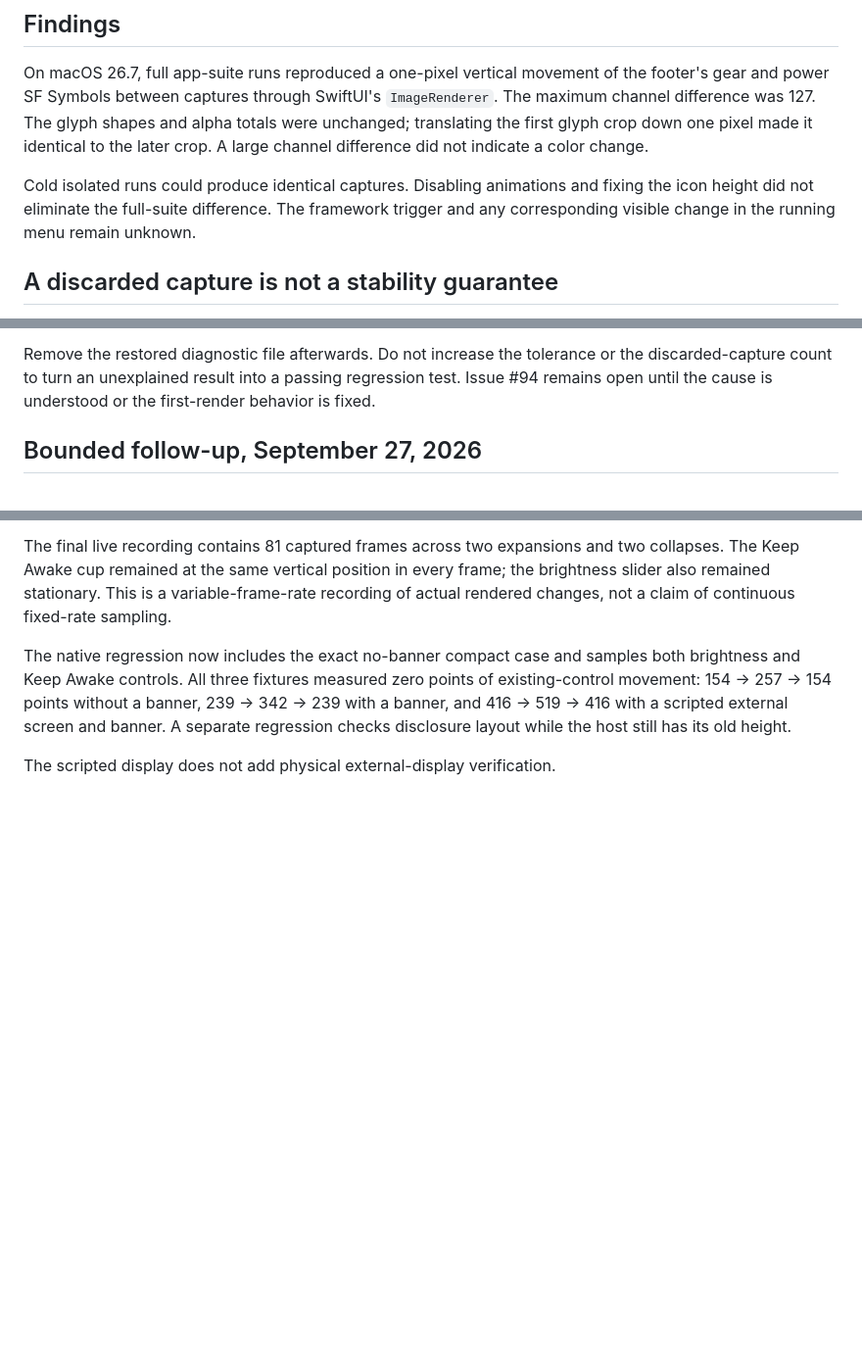
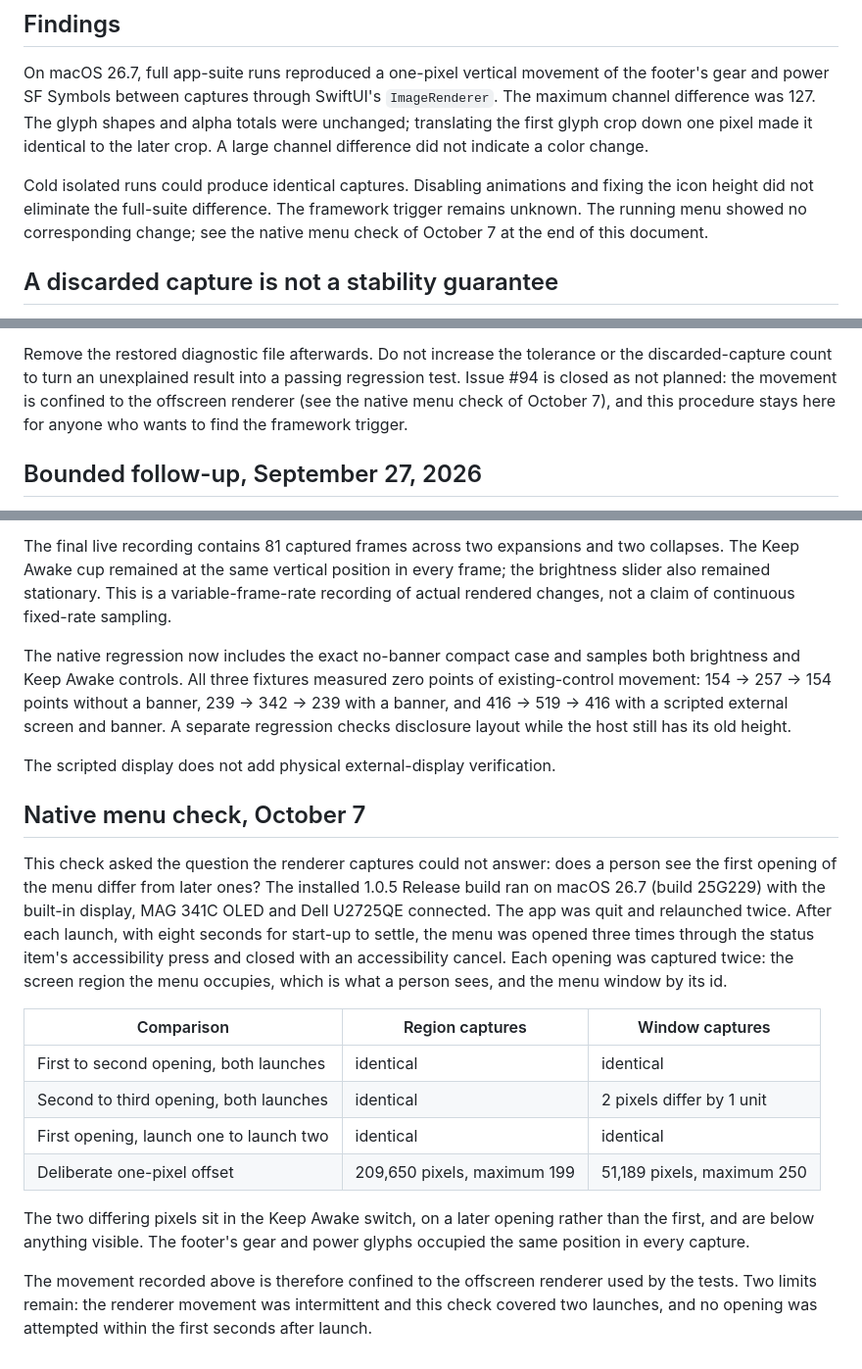
Before and after one commit to Rydersel/Candela, a Markdown page: docs/evidence/panel-rendering.md, 3 parts joined by grey strips. Shown at 98% size. Rendered like a GitHub page; blank space fills up the shorter version.

Commit message:
Record the native menu check for the first-render difference
The first panel capture in a test process places the footer glyphs differently
from later captures. Checked against the running 1.0.5 build: the first opening
of the menu matches later openings pixel for pixel across two relaunches, with a
one-pixel offset as the comparison's positive control. The movement is confined
to the offscreen renderer, so the investigation is closed as not planned and its
reproduction procedure stays for anyone chasing the framework trigger.

```diff
--- a/docs/evidence/panel-rendering.md
+++ b/docs/evidence/panel-rendering.md
@@ -13,8 +13,8 @@ a color change.
 
 Cold isolated runs could produce identical captures. Disabling animations and
 fixing the icon height did not eliminate the full-suite difference. The
-framework trigger and any corresponding visible change in the running menu
-remain unknown.
+framework trigger remains unknown. The running menu showed no corresponding
+change; see the native menu check of October 7 at the end of this document.
 
 ## A discarded capture is not a stability guarantee
 
@@ -52,8 +52,9 @@ positive control for the comparison instrument.
 
 Remove the restored diagnostic file afterwards. Do not increase the tolerance
 or the discarded-capture count to turn an unexplained result into a passing
-regression test. Issue #94 remains open until the cause is understood or the
-first-render behavior is fixed.
+regression test. Issue #94 is closed as not planned: the movement is confined to
+the offscreen renderer (see the native menu check of October 7), and this
+procedure stays here for anyone who wants to find the framework trigger.
 
 ## Bounded follow-up, September 27, 2026
 
@@ -238,3 +239,30 @@ screen and banner. A separate regression checks disclosure layout while the
 host still has its old height.
 
 The scripted display does not add physical external-display verification.
+
+## Native menu check, October 7
+
+This check asked the question the renderer captures could not answer: does a
+person see the first opening of the menu differ from later ones? The installed
+1.0.5 Release build ran on macOS 26.7 (build 25G229) with the built-in display,
+MAG 341C OLED and Dell U2725QE connected. The app was quit and relaunched twice.
+After each launch, with eight seconds for start-up to settle, the menu was opened
+three times through the status item's accessibility press and closed with an
+accessibility cancel. Each opening was captured twice: the screen region the
+menu occupies, which is what a person sees, and the menu window by its id.
+
+| Comparison | Region captures | Window captures |
+| --- | --- | --- |
+| First to second opening, both launches | identical | identical |
+| Second to third opening, both launches | identical | 2 pixels differ by 1 unit |
+| First opening, launch one to launch two | identical | identical |
+| Deliberate one-pixel offset | 209,650 pixels, maximum 199 | 51,189 pixels, maximum 250 |
+
+The two differing pixels sit in the Keep Awake switch, on a later opening rather
+than the first, and are below anything visible. The footer's gear and power
+glyphs occupied the same position in every capture.
+
+The movement recorded above is therefore confined to the offscreen renderer used
+by the tests. Two limits remain: the renderer movement was intermittent and this
+check covered two launches, and no opening was attempted within the first
+seconds after launch.
```
